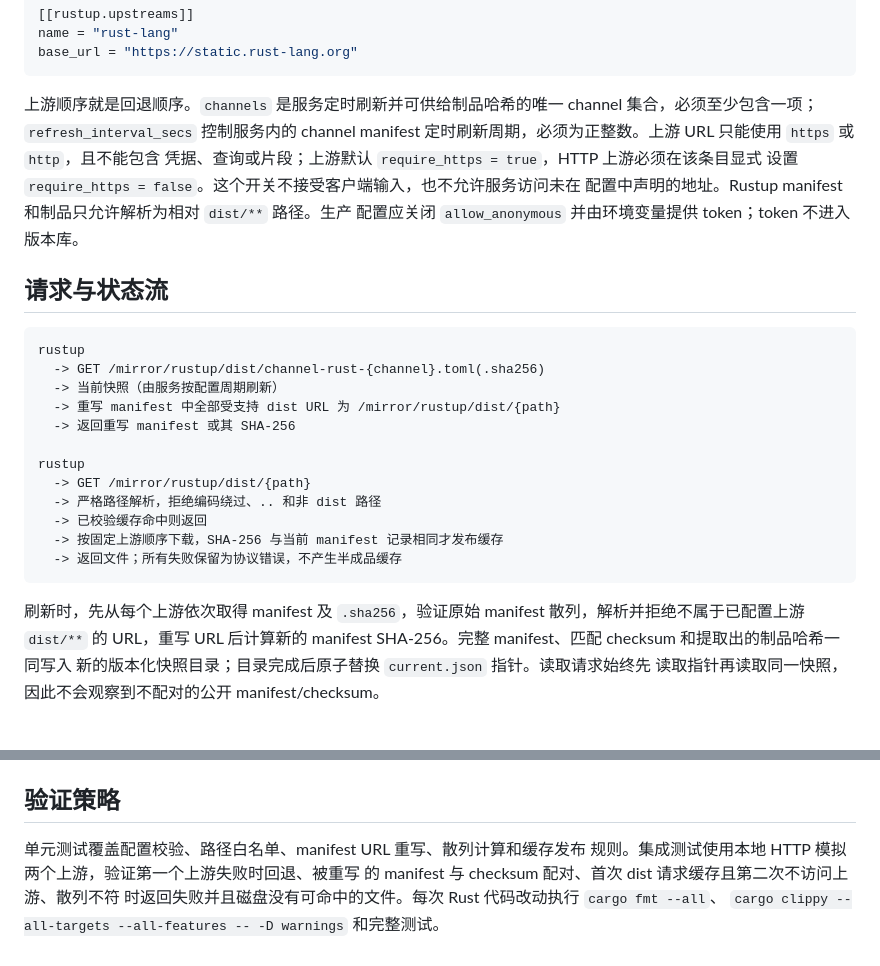
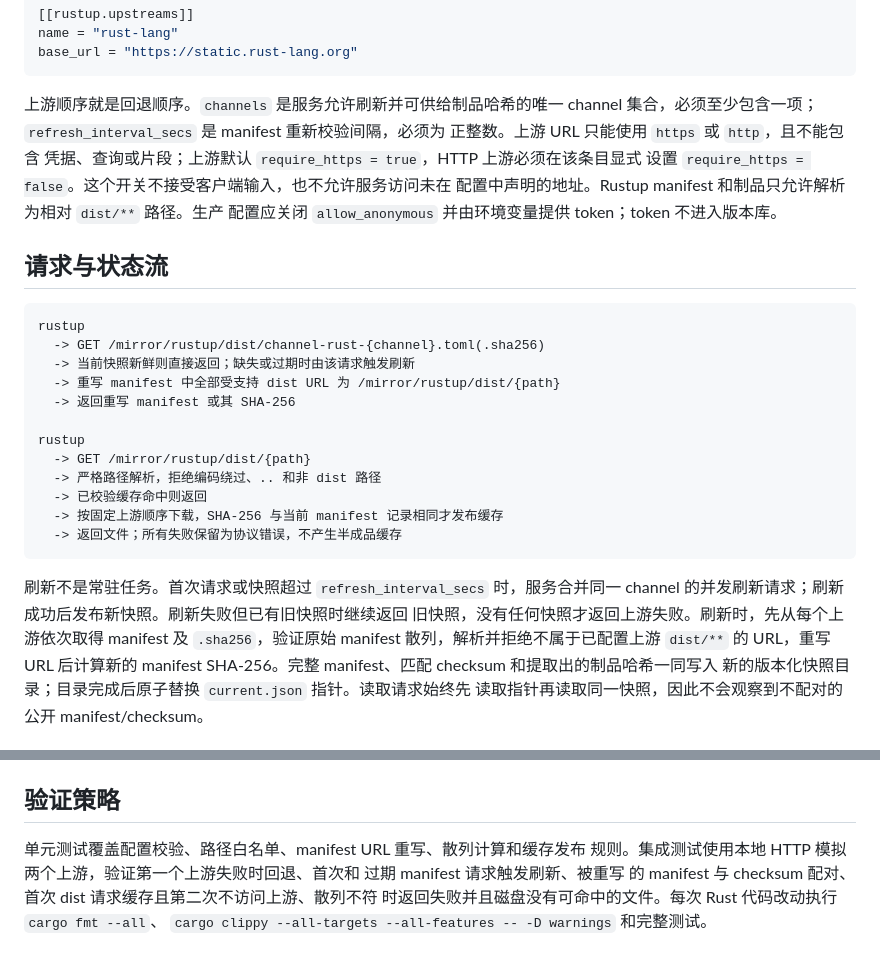
Before and after one commit to Zoranner/stacktory, a Markdown page: docs/architecture/rustup-mvp.md, 2 parts joined by grey strips. Rendered like a GitHub page.

Commit message:
改为按 Rustup 请求驱动 manifest 刷新
- 以快照新鲜度决定是否重新校验上游
- 规定首次和过期请求合并刷新
- 刷新失败时优先继续服务已有快照

````diff
--- a/docs/architecture/rustup-mvp.md
+++ b/docs/architecture/rustup-mvp.md
@@ -90,9 +90,9 @@ name = "rust-lang"
 base_url = "https://static.rust-lang.org"
 ```
 
-上游顺序就是回退顺序。`channels` 是服务定时刷新并可供给制品哈希的唯一 channel
-集合，必须至少包含一项；`refresh_interval_secs` 控制服务内的 channel manifest
-定时刷新周期，必须为正整数。上游 URL 只能使用 `https` 或 `http`，且不能包含
+上游顺序就是回退顺序。`channels` 是服务允许刷新并可供给制品哈希的唯一 channel
+集合，必须至少包含一项；`refresh_interval_secs` 是 manifest 重新校验间隔，必须为
+正整数。上游 URL 只能使用 `https` 或 `http`，且不能包含
 凭据、查询或片段；上游默认 `require_https = true`，HTTP 上游必须在该条目显式
 设置 `require_https = false`。这个开关不接受客户端输入，也不允许服务访问未在
 配置中声明的地址。Rustup manifest 和制品只允许解析为相对 `dist/**` 路径。生产
@@ -103,7 +103,7 @@ base_url = "https://static.rust-lang.org"
 ```text
 rustup
   -> GET /mirror/rustup/dist/channel-rust-{channel}.toml(.sha256)
-  -> 当前快照（由服务按配置周期刷新）
+  -> 当前快照新鲜则直接返回；缺失或过期时由该请求触发刷新
   -> 重写 manifest 中全部受支持 dist URL 为 /mirror/rustup/dist/{path}
   -> 返回重写 manifest 或其 SHA-256
 
@@ -115,7 +115,9 @@ rustup
   -> 返回文件；所有失败保留为协议错误，不产生半成品缓存
 ```
 
-刷新时，先从每个上游依次取得 manifest 及 `.sha256`，验证原始 manifest
+刷新不是常驻任务。首次请求或快照超过 `refresh_interval_secs` 时，服务合并同一
+channel 的并发刷新请求；刷新成功后发布新快照。刷新失败但已有旧快照时继续返回
+旧快照，没有任何快照才返回上游失败。刷新时，先从每个上游依次取得 manifest 及 `.sha256`，验证原始 manifest
 散列，解析并拒绝不属于已配置上游 `dist/**` 的 URL，重写 URL 后计算新的
 manifest SHA-256。完整 manifest、匹配 checksum 和提取出的制品哈希一同写入
 新的版本化快照目录；目录完成后原子替换 `current.json` 指针。读取请求始终先
@@ -135,7 +137,8 @@ manifest SHA-256。完整 manifest、匹配 checksum 和提取出的制品哈希
 ## 验证策略
 
 单元测试覆盖配置校验、路径白名单、manifest URL 重写、散列计算和缓存发布
-规则。集成测试使用本地 HTTP 模拟两个上游，验证第一个上游失败时回退、被重写
+规则。集成测试使用本地 HTTP 模拟两个上游，验证第一个上游失败时回退、首次和
+过期 manifest 请求触发刷新、被重写
 的 manifest 与 checksum 配对、首次 dist 请求缓存且第二次不访问上游、散列不符
 时返回失败并且磁盘没有可命中的文件。每次 Rust 代码改动执行 `cargo fmt --all`、
 `cargo clippy --all-targets --all-features -- -D warnings` 和完整测试。
````
